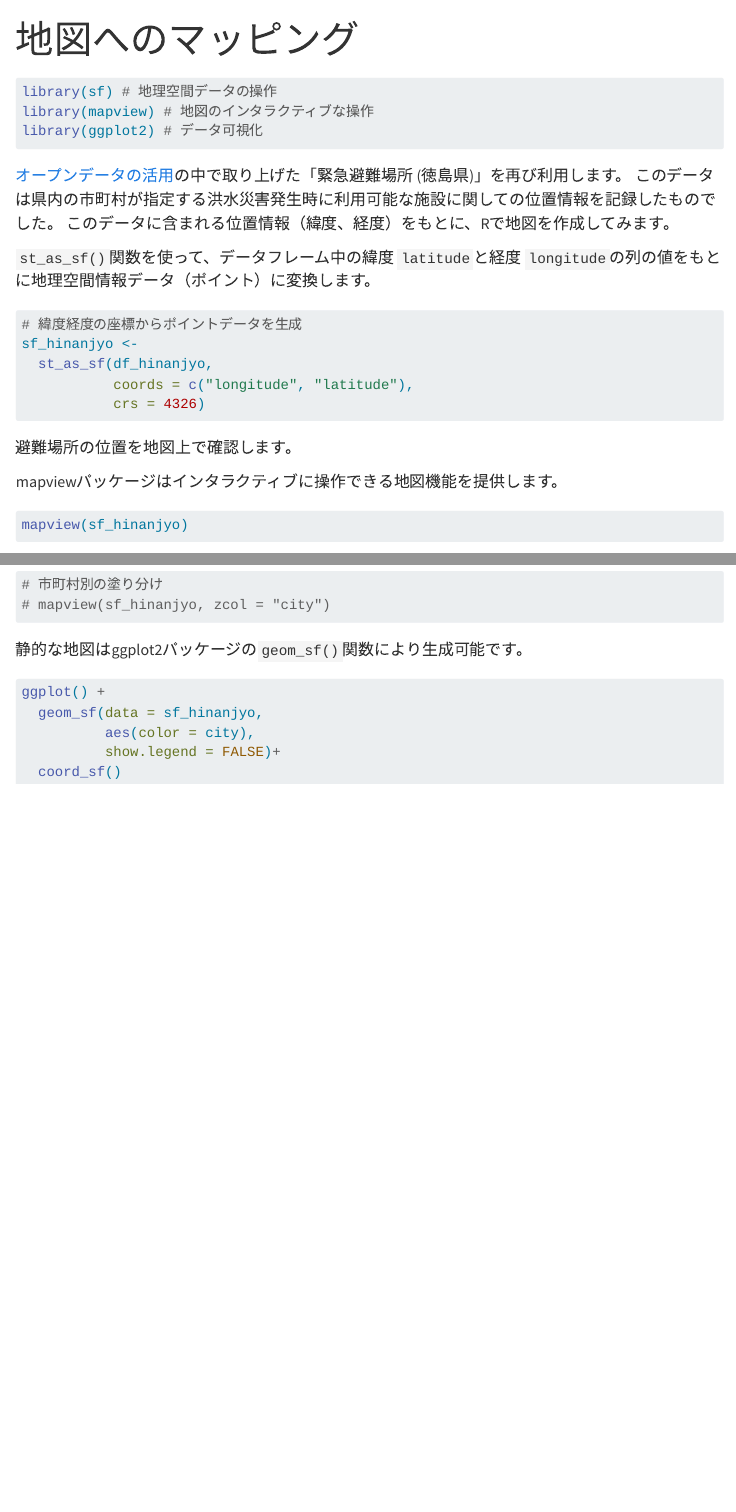
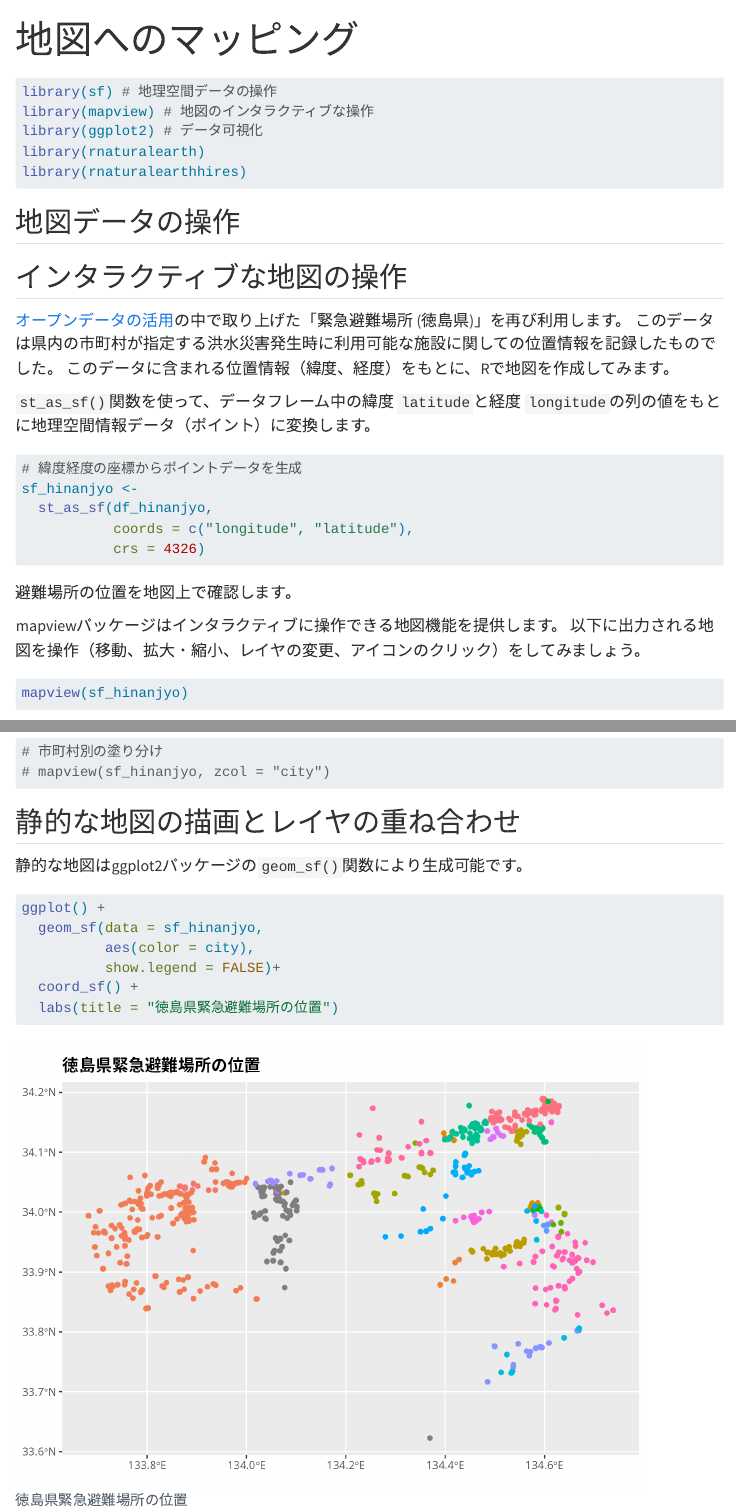
Before and after one commit to uribo/221208tskm_ed_training, a Quarto document (mapping.qmd): the page in a window 1100 px wide, from its top, and a second part further down, joined at a grey line. Rendered offline with R 4.5, knitr and Pandoc in place of Quarto, with nearby package versions; some code elsewhere in the file could not run offline; menus at the side of the page are left out.

Commit message:
[add]地図の操作

````diff
--- a/mapping.qmd
+++ b/mapping.qmd
@@ -15,7 +15,13 @@ library(here)
 library(sf) # 地理空間データの操作
 library(mapview) # 地図のインタラクティブな操作
 library(ggplot2) # データ可視化
+library(rnaturalearth)
+library(rnaturalearthhires)
 ```
+
+## 地図データの操作
+
+## インタラクティブな地図の操作
 
 [オープンデータの活用](shelter.html)の中で取り上げた「緊急避難場所 (徳島県)」を再び利用します。
 このデータは県内の市町村が指定する洪水災害発生時に利用可能な施設に関しての位置情報を記録したものでした。
@@ -46,6 +52,7 @@ sf_hinanjyo <-
 避難場所の位置を地図上で確認します。
 
 mapviewパッケージはインタラクティブに操作できる地図機能を提供します。
+以下に出力される地図を操作（移動、拡大・縮小、レイヤの変更、アイコンのクリック）をしてみましょう。
 
 ```{r}
 mapview(sf_hinanjyo)
@@ -53,6 +60,18 @@ mapview(sf_hinanjyo)
 # mapview(sf_hinanjyo, zcol = "city")
 ```
 
+<!-- https://maps.pref.tokushima.lg.jp/hinansyotou/ -->
+
+## 静的な地図の描画とレイヤの重ね合わせ
+
 静的な地図はggplot2パッケージの`geom_sf()`関数により生成可能です。
 
 ```{r}
+#| label: tokushima-shelter-location
+#| fig-cap: 徳島県緊急避難場所の位置
+ggplot() +
+  geom_sf(data = sf_hinanjyo,
+          aes(color = city),
+          show.legend = FALSE)+
+  coord_sf() +
+  labs(title = "徳島県緊急避難場所の位置")
@@ -59,2 +95 @@ mapview(sf_hinanjyo)
 #| eval: false
-#| echo: true
````
Also changed, not shown: mapping.qmd (23 more changed lines), 1 other file.
